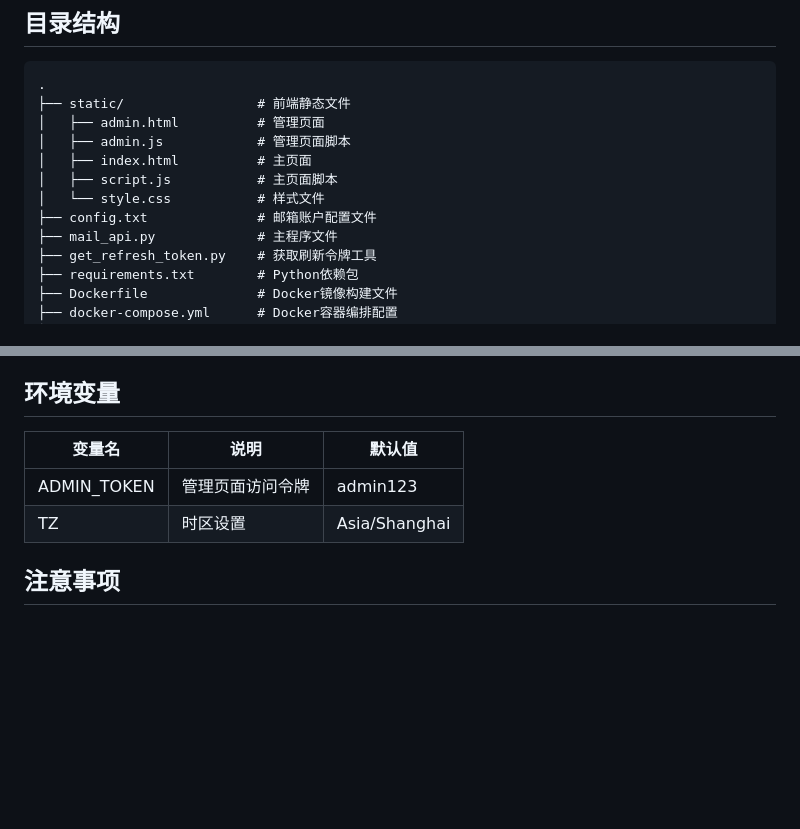
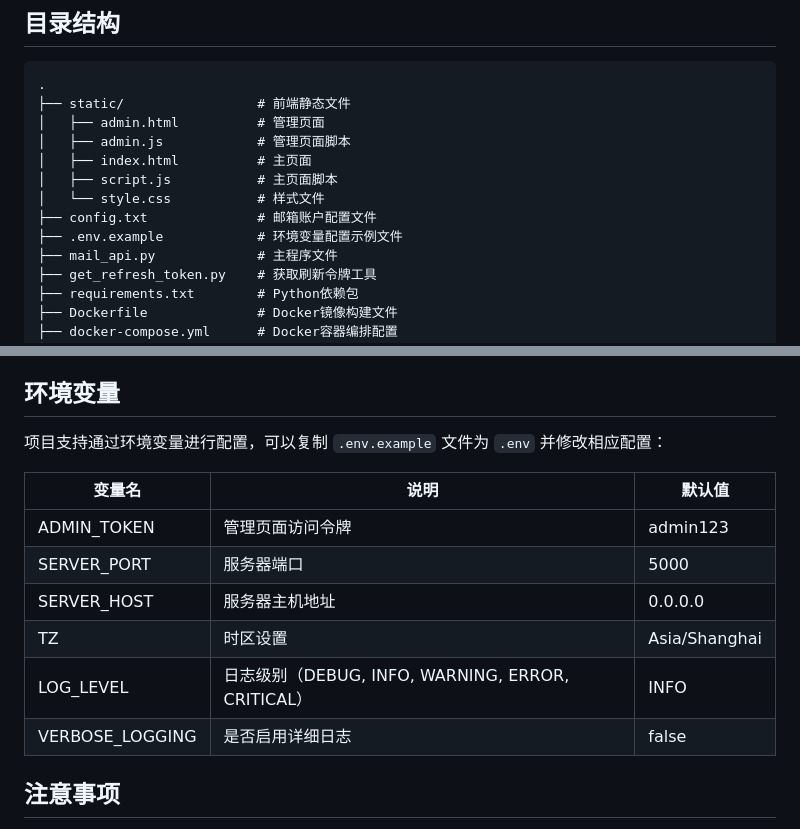
Before and after one commit to ChouHX/OutlookManager, a Markdown page: README.md, 2 parts joined by grey strips. Rendered like a GitHub page; blank space fills up the shorter version.

```diff
--- a/README.md
+++ b/README.md
@@ -21,6 +21,7 @@
 │   ├── script.js           # 主页面脚本
 │   └── style.css           # 样式文件
 ├── config.txt              # 邮箱账户配置文件
+├── .env.example            # 环境变量配置示例文件
 ├── mail_api.py             # 主程序文件
 ├── get_refresh_token.py    # 获取刷新令牌工具
 ├── requirements.txt        # Python依赖包
@@ -129,10 +130,16 @@ chmod +x deploy.sh
 
 ## 环境变量
 
+项目支持通过环境变量进行配置，可以复制 `.env.example` 文件为 `.env` 并修改相应配置：
+
 | 变量名 | 说明 | 默认值 |
 |--------|------|--------|
 | ADMIN_TOKEN | 管理页面访问令牌 | admin123 |
+| SERVER_PORT | 服务器端口 | 5000 |
+| SERVER_HOST | 服务器主机地址 | 0.0.0.0 |
 | TZ | 时区设置 | Asia/Shanghai |
+| LOG_LEVEL | 日志级别（DEBUG, INFO, WARNING, ERROR, CRITICAL） | INFO |
+| VERBOSE_LOGGING | 是否启用详细日志 | false |
 
 ## 注意事项
 - 仅能获取config中配置的邮件，否则会提示网络错误
```
